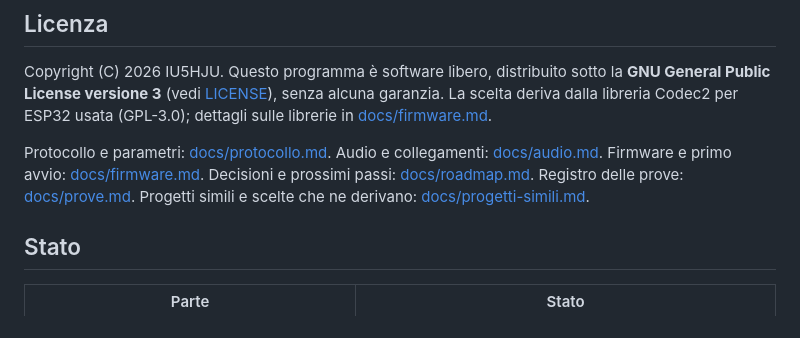
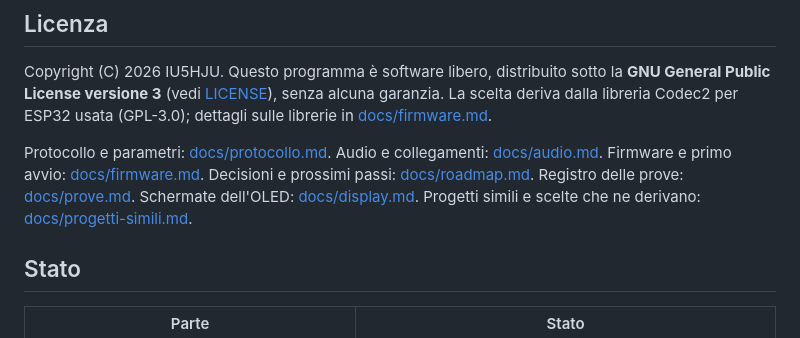
Before and after one commit to IU5HJU/LoRa-Codec-2-RTX, a Markdown page: README.md, the part around the change. Rendered like a GitHub page.

```diff
--- a/README.md
+++ b/README.md
@@ -39,7 +39,7 @@ Copyright (C) 2026 IU5HJU. Questo programma è software libero, distribuito sott
 La scelta deriva dalla libreria Codec2 per ESP32 usata (GPL-3.0); dettagli sulle librerie in
 [docs/firmware.md](docs/firmware.md).
 
-Protocollo e parametri: [docs/protocollo.md](docs/protocollo.md). Audio e collegamenti: [docs/audio.md](docs/audio.md). Firmware e primo avvio: [docs/firmware.md](docs/firmware.md). Decisioni e prossimi passi: [docs/roadmap.md](docs/roadmap.md). Registro delle prove: [docs/prove.md](docs/prove.md). Progetti simili e scelte che ne derivano: [docs/progetti-simili.md](docs/progetti-simili.md).
+Protocollo e parametri: [docs/protocollo.md](docs/protocollo.md). Audio e collegamenti: [docs/audio.md](docs/audio.md). Firmware e primo avvio: [docs/firmware.md](docs/firmware.md). Decisioni e prossimi passi: [docs/roadmap.md](docs/roadmap.md). Registro delle prove: [docs/prove.md](docs/prove.md). Schermate dell'OLED: [docs/display.md](docs/display.md). Progetti simili e scelte che ne derivano: [docs/progetti-simili.md](docs/progetti-simili.md).
 
 ## Stato
 
```
Also changed, not shown: docs/display.md (added, +45 -0 lines), docs/images/display.png (added), 2 other files.
